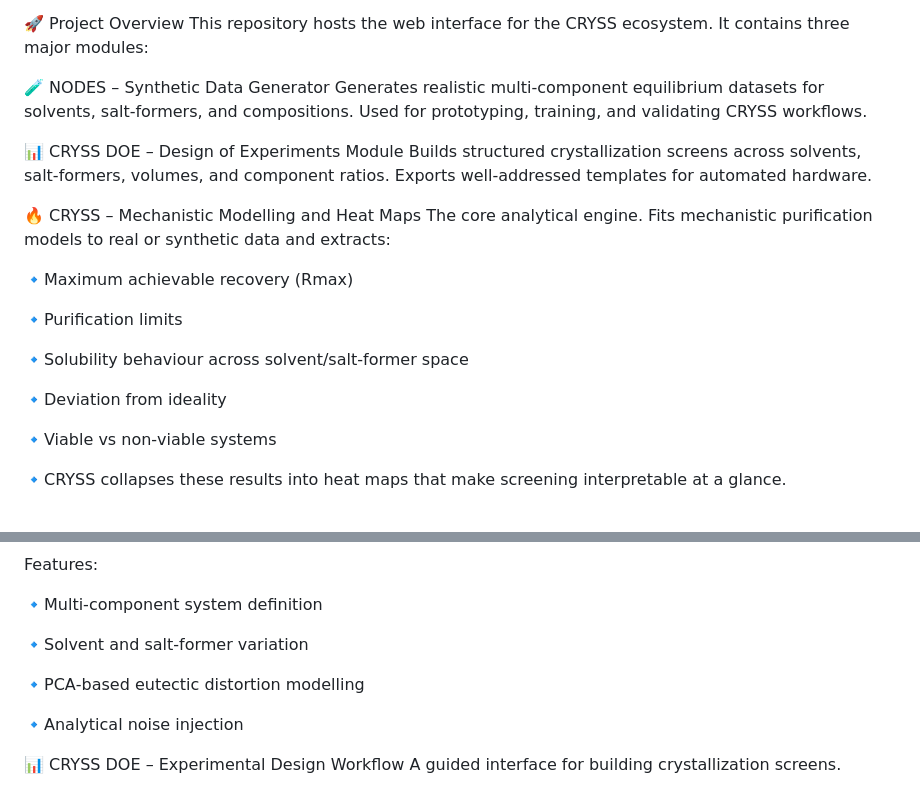
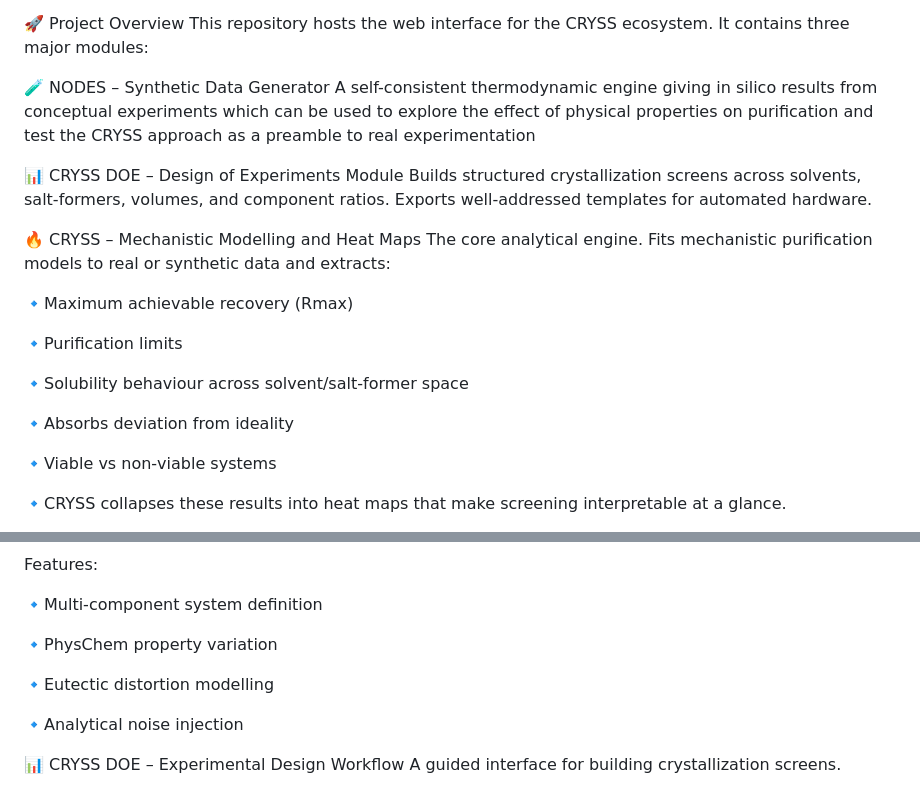
Before and after one commit to idiocratease-Iggy/idiocratease-iggy.github.io, a Markdown page: readme.md, 2 parts joined by grey strips. Rendered like a GitHub page.

Commit message:
Revise project overview and feature description
Updated descriptions for NODES and CRYSS DOE modules, and modified feature list terminology.

```diff
--- a/readme.md
+++ b/readme.md
@@ -7,7 +7,7 @@ CRYSS is built for formulation scientists, purification chemists, and automated
 This repository hosts the web interface for the CRYSS ecosystem. It contains three major modules:
 
 🧪 NODES – Synthetic Data Generator
-Generates realistic multi‑component equilibrium datasets for solvents, salt‑formers, and compositions. Used for prototyping, training, and validating CRYSS workflows.
+A self-consistent thermodynamic engine giving in silico results from conceptual experiments which can be used to explore the effect of physical properties on purification and test the CRYSS approach as a preamble to real experimentation
 
 📊 CRYSS DOE – Design of Experiments Module
 Builds structured crystallization screens across solvents, salt‑formers, volumes, and component ratios. Exports well‑addressed templates for automated hardware.
@@ -21,7 +21,7 @@ The core analytical engine. Fits mechanistic purification models to real or synt
 
 🔹Solubility behaviour across solvent/salt‑former space
 
-🔹Deviation from ideality
+🔹Absorbs deviation from ideality
 
 🔹Viable vs non‑viable systems
 
@@ -49,9 +49,9 @@ Features:
 
 🔹Multi‑component system definition
 
-🔹Solvent and salt‑former variation
+🔹PhysChem property variation
 
-🔹PCA‑based eutectic distortion modelling
+🔹Eutectic distortion modelling
 
 🔹Analytical noise injection
 
```
